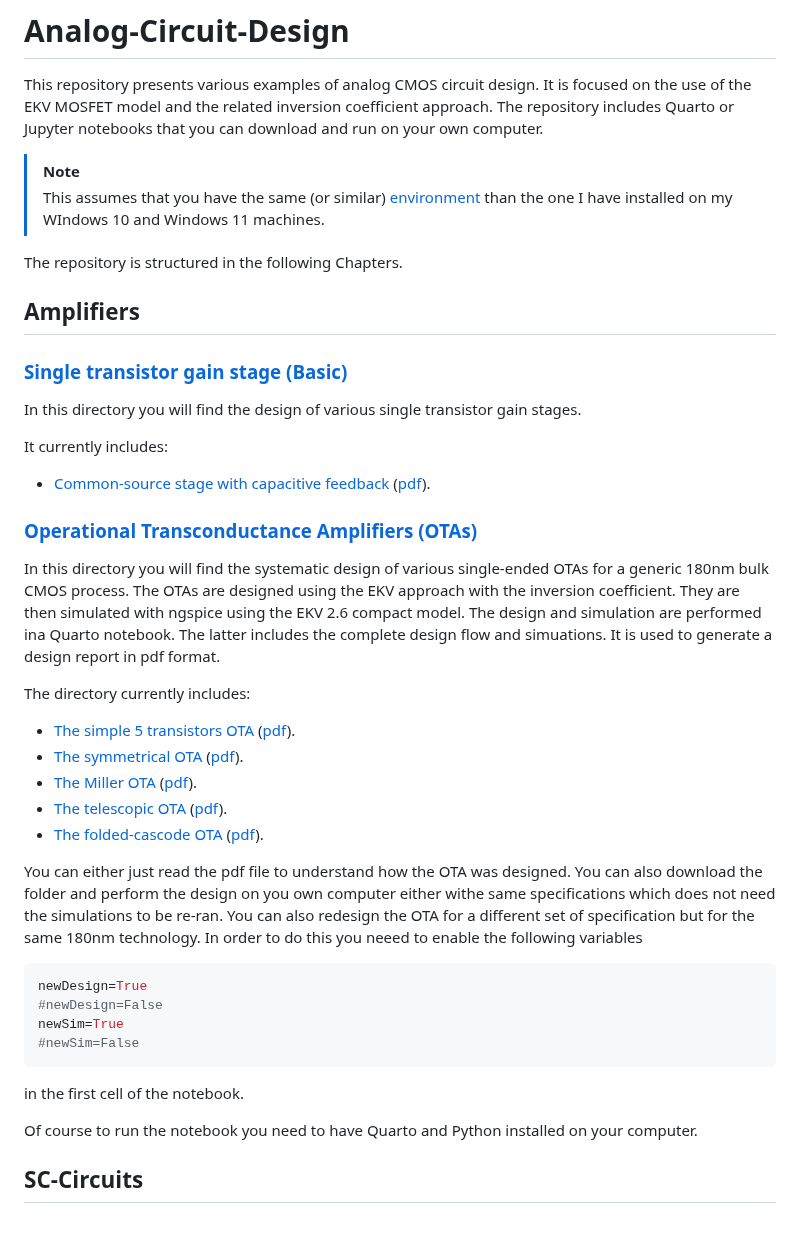
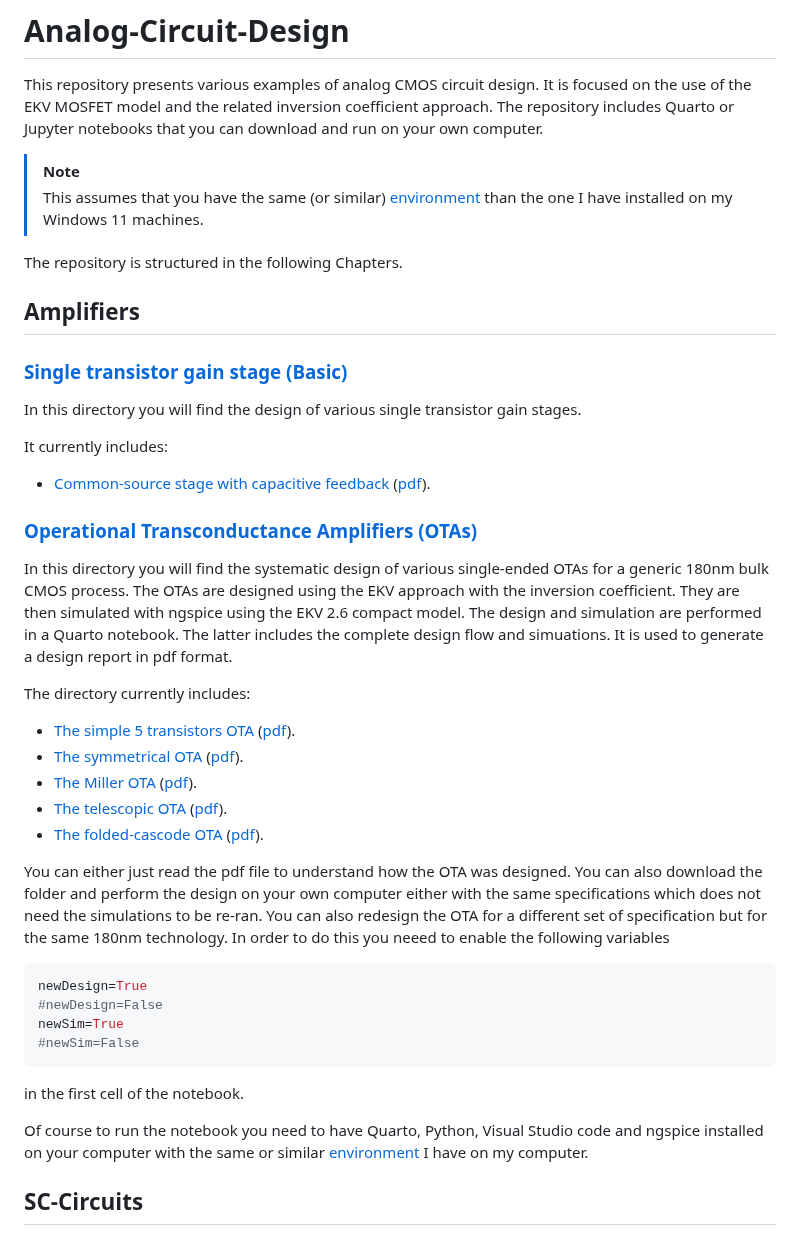
Before and after one commit to chrisenz/Analog-Circuit-Design, a Markdown page: README.md, the part around the change. Drawn GitHub-style.

````diff
--- a/README.md
+++ b/README.md
@@ -3,7 +3,7 @@
 This repository presents various examples of analog CMOS circuit design. It is focused on the use of the EKV MOSFET model and the related inversion coefficient approach. The repository includes Quarto or Jupyter notebooks that you can download and run on your own computer.
 
 > [!NOTE]
-> This assumes that you have the same (or similar) [environment](Installation.md) than the one I have installed on my WIndows 10 and Windows 11 machines.
+> This assumes that you have the same (or similar) [environment](Installation.md) than the one I have installed on my Windows 11 machines.
 
 The repository is structured in the following Chapters.
 
@@ -19,7 +19,7 @@ It currently includes:
 
 ### [Operational Transconductance Amplifiers (OTAs)](Amplifiers/OTAs/)
 
-In this directory you will find the systematic design of various single-ended OTAs for a generic 180nm bulk CMOS process. The OTAs are designed using the EKV approach with the inversion coefficient. They are then simulated with ngspice using the EKV 2.6 compact model. The design and simulation are performed ina Quarto notebook. The latter includes the complete design flow and simuations. It is used to generate a design report in pdf format.
+In this directory you will find the systematic design of various single-ended OTAs for a generic 180nm bulk CMOS process. The OTAs are designed using the EKV approach with the inversion coefficient. They are then simulated with ngspice using the EKV 2.6 compact model. The design and simulation are performed in a Quarto notebook. The latter includes the complete design flow and simuations. It is used to generate a design report in pdf format.
 
 The directory currently includes:
 * [The simple 5 transistors OTA](Amplifiers/OTAs/Simple%20OTA/) ([pdf](Amplifiers/OTAs/Simple%20OTA/Simple_OTA.pdf)).
@@ -28,7 +28,7 @@ The directory currently includes:
 * [The telescopic OTA](Amplifiers/OTAs/Telescopic%20OTA/) ([pdf](Amplifiers/OTAs/Telescopic%20OTA/Telescopic_OTA.pdf)).
 * [The folded-cascode OTA](Amplifiers/OTAs/Folded%20Cascode%20OTA/) ([pdf](Amplifiers/OTAs/Folded%20Cascode%20OTA/Folded_cascode_OTA.pdf)).
 
-You can either just read the pdf file to understand how the OTA was designed. You can also download the folder and perform the design on you own computer either withe same specifications which does not need the simulations to be re-ran. You can also redesign the OTA for a different set of specification but for the same 180nm technology. In order to do this you neeed to enable the following variables
+You can either just read the pdf file to understand how the OTA was designed. You can also download the folder and perform the design on your own computer either with the same specifications which does not need the simulations to be re-ran. You can also redesign the OTA for a different set of specification but for the same 180nm technology. In order to do this you neeed to enable the following variables
 ```python
 newDesign=True
 #newDesign=False
@@ -37,7 +37,8 @@ newSim=True
 ```
 in the first cell of the notebook.
 
-Of course to run the notebook you need to have Quarto and Python installed on your computer.
+Of course to run the notebook you need to have Quarto, Python, Visual Studio code and ngspice installed on your computer with the same or similar [environment](Installation.md) I have on my computer.
+
 ## SC-Circuits
 
 In this directory you will find various notebooks related to the design of switched-capacitor (SC) circuits including amplifiers and filters.
````
